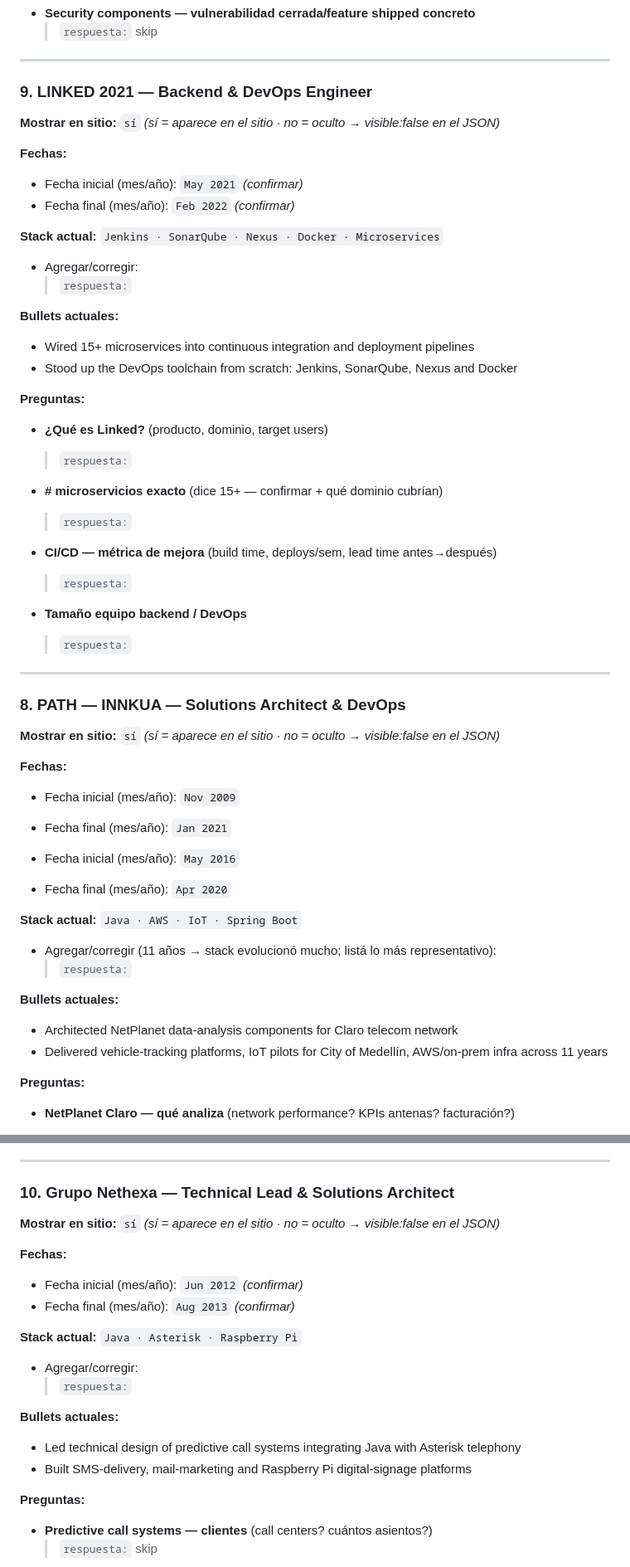
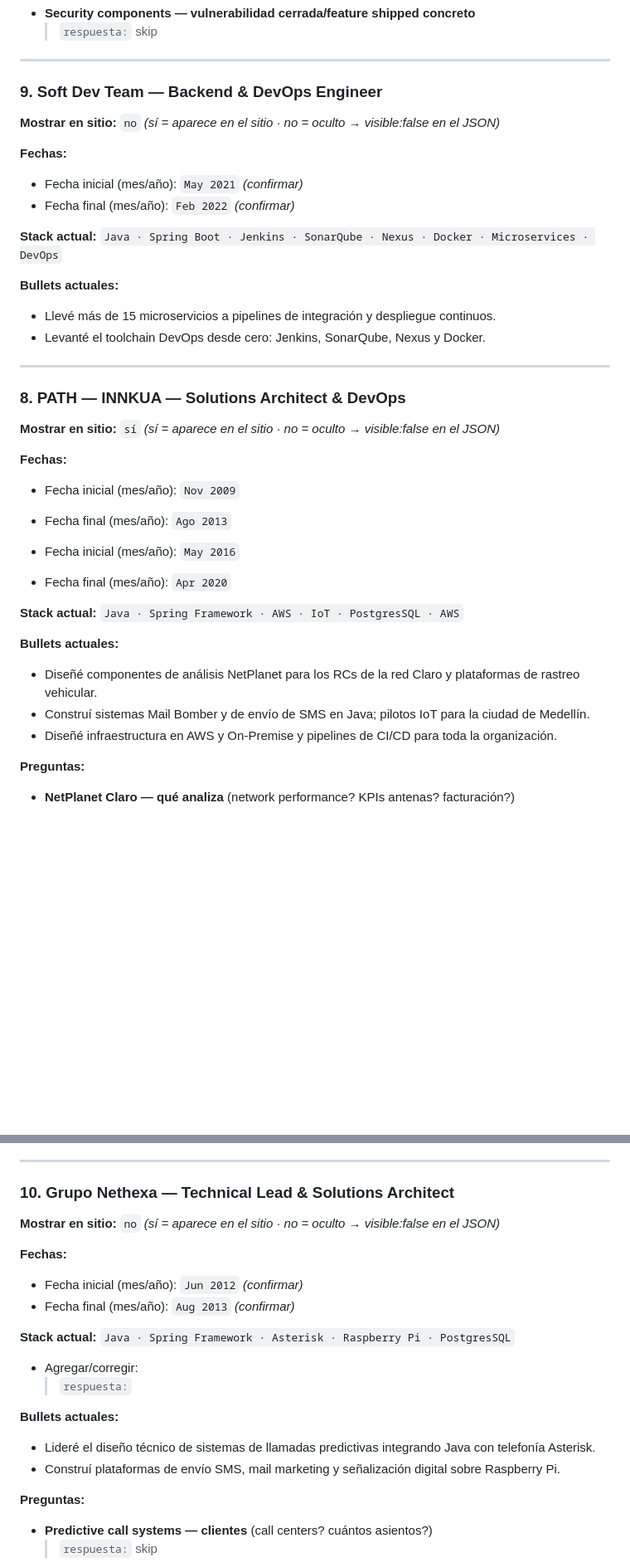
Before and after one commit to andresmontoyat/andresmontoyatco, a Markdown page: .planning/v4.2-experience-fase2-questionnaire.md, 2 parts joined by grey strips. Shown at 83% size. Drawn GitHub-style; blank space fills up the shorter version.

```diff
--- a/.planning/v4.2-experience-fase2-questionnaire.md
+++ b/.planning/v4.2-experience-fase2-questionnaire.md
@@ -287,35 +287,19 @@
   skip
 ---
 
-### 9. LINKED 2021 — Backend & DevOps Engineer
+### 9. Soft Dev Team — Backend & DevOps Engineer
 
-**Mostrar en sitio:** `sí`  _(sí = aparece en el sitio · no = oculto → visible:false en el JSON)_
+**Mostrar en sitio:** `no`  _(sí = aparece en el sitio · no = oculto → visible:false en el JSON)_
 
 **Fechas:**
 - Fecha inicial (mes/año): `May 2021` _(confirmar)_
 - Fecha final (mes/año): `Feb 2022` _(confirmar)_
 
-**Stack actual:** `Jenkins · SonarQube · Nexus · Docker · Microservices`
-- Agregar/corregir:
-  > `respuesta:`
+**Stack actual:** `Java · Spring Boot · Jenkins · SonarQube · Nexus · Docker · Microservices · DevOps`
 
 **Bullets actuales:**
-- Wired 15+ microservices into continuous integration and deployment pipelines
-- Stood up the DevOps toolchain from scratch: Jenkins, SonarQube, Nexus and Docker
-
-**Preguntas:**
-
-- **¿Qué es Linked?** (producto, dominio, target users)
-  > `respuesta:`
-
-- **# microservicios exacto** (dice 15+ — confirmar + qué dominio cubrían)
-  > `respuesta:`
-
-- **CI/CD — métrica de mejora** (build time, deploys/sem, lead time antes→después)
-  > `respuesta:`
-
-- **Tamaño equipo backend / DevOps**
-  > `respuesta:`
+- Llevé más de 15 microservicios a pipelines de integración y despliegue continuos.
+- Levanté el toolchain DevOps desde cero: Jenkins, SonarQube, Nexus y Docker.
 
 ---
 
@@ -325,18 +309,17 @@
 
 **Fechas:**
 - Fecha inicial (mes/año): `Nov 2009`
-- Fecha final (mes/año): `Jan 2021`
+- Fecha final (mes/año): `Ago 2013`
 
 - Fecha inicial (mes/año): `May 2016`
 - Fecha final (mes/año): `Apr 2020`
 
-**Stack actual:** `Java · AWS · IoT · Spring Boot`
-- Agregar/corregir (11 años → stack evolucionó mucho; listá lo más representativo):
-  > `respuesta:`
+**Stack actual:** `Java · Spring Framework · AWS · IoT · PostgresSQL · AWS`
 
 **Bullets actuales:**
-- Architected NetPlanet data-analysis components for Claro telecom network
-- Delivered vehicle-tracking platforms, IoT pilots for City of Medellín, AWS/on-prem infra across 11 years
+- Diseñé componentes de análisis NetPlanet para los RCs de la red Claro y plataformas de rastreo vehicular.
+- Construí sistemas Mail Bomber y de envío de SMS en Java; pilotos IoT para la ciudad de Medellín.
+- Diseñé infraestructura en AWS y On-Premise y pipelines de CI/CD para toda la organización.
 
 **Preguntas:**
 
@@ -362,19 +345,19 @@
 
 ### 10. Grupo Nethexa — Technical Lead & Solutions Architect
 
-**Mostrar en sitio:** `sí`  _(sí = aparece en el sitio · no = oculto → visible:false en el JSON)_
+**Mostrar en sitio:** `no`  _(sí = aparece en el sitio · no = oculto → visible:false en el JSON)_
 
 **Fechas:**
 - Fecha inicial (mes/año): `Jun 2012` _(confirmar)_
 - Fecha final (mes/año): `Aug 2013` _(confirmar)_
 
-**Stack actual:** `Java · Asterisk · Raspberry Pi`
+**Stack actual:** `Java · Spring Framework · Asterisk · Raspberry Pi · PostgresSQL`
 - Agregar/corregir:
   > `respuesta:`
 
 **Bullets actuales:**
-- Led technical design of predictive call systems integrating Java with Asterisk telephony
-- Built SMS-delivery, mail-marketing and Raspberry Pi digital-signage platforms
+- Lideré el diseño técnico de sistemas de llamadas predictivas integrando Java con telefonía Asterisk.
+- Construí plataformas de envío SMS, mail marketing y señalización digital sobre Raspberry Pi.
 
 **Preguntas:**
 
```
Also changed, not shown: other parts of .planning/v4.2-experience-fase2-questionnaire.md (+14 -14 lines).
